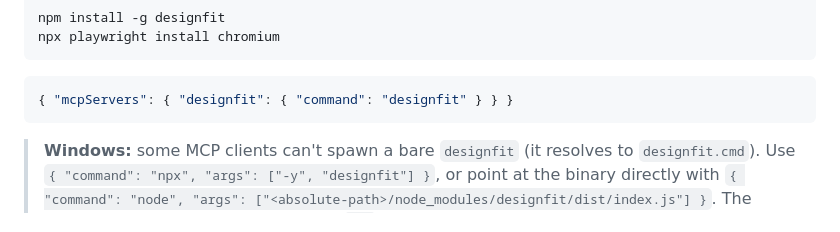
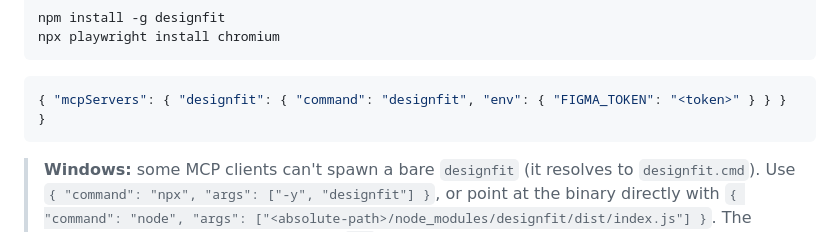
Before and after one commit to as9978/designfit, a Markdown page: README.md, the part around the change. Rendered like a GitHub page.

````diff
--- a/README.md
+++ b/README.md
@@ -39,7 +39,7 @@ npx playwright install chromium
 ```
 
 ```json
-{ "mcpServers": { "designfit": { "command": "designfit" } } }
+{ "mcpServers": { "designfit": { "command": "designfit", "env": { "FIGMA_TOKEN": "<token>" } } } }
 ```
 
 > **Windows:** some MCP clients can't spawn a bare `designfit` (it resolves to `designfit.cmd`). Use `{ "command": "npx", "args": ["-y", "designfit"] }`, or point at the binary directly with `{ "command": "node", "args": ["<absolute-path>/node_modules/designfit/dist/index.js"] }`. The plugin install above already uses the `npx` form, so it isn't affected.
````
Also changed, not shown: docs/validating-a-figma-frame.md (+7 -7 lines), skill/SKILL.md (+2 -2 lines).
